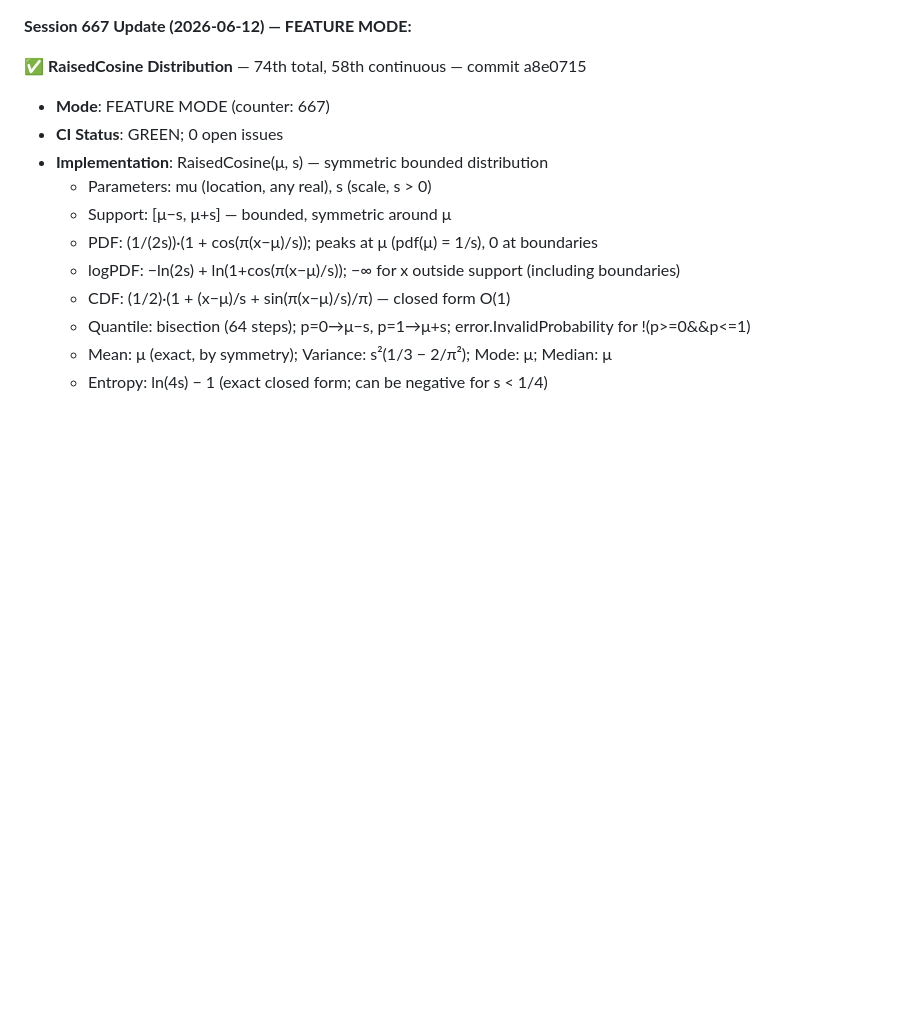
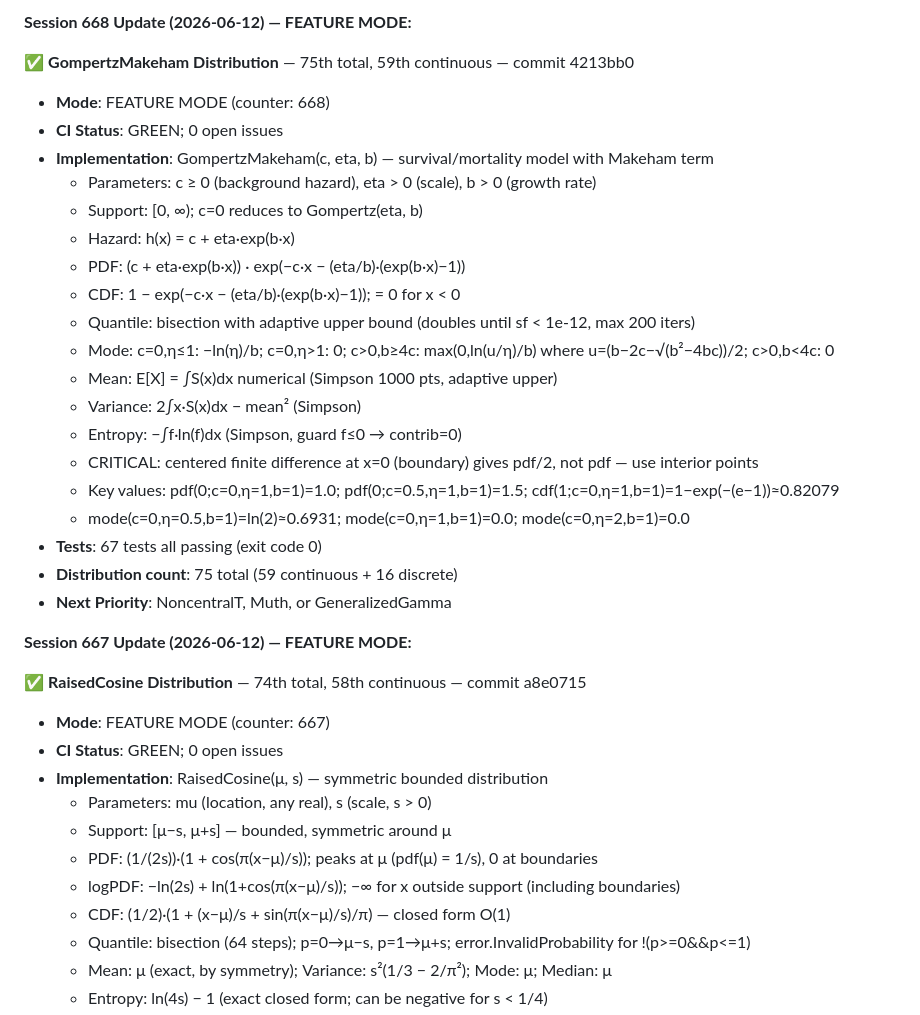
Before and after one commit to yusa-imit/zuda, a Markdown page: .claude/memory/project-context.md, the part around the change. GitHub-like rendering; blank space fills up the shorter version.

Commit message:
chore: update session memory
Co-Authored-By: Claude <noreply@anthropic.com>

```diff
--- a/.claude/memory/project-context.md
+++ b/.claude/memory/project-context.md
@@ -1,3 +1,26 @@
+**Session 668 Update (2026-06-12) — FEATURE MODE:**
+
+✅ **GompertzMakeham Distribution** — 75th total, 59th continuous — commit 4213bb0
+- **Mode**: FEATURE MODE (counter: 668)
+- **CI Status**: GREEN; 0 open issues
+- **Implementation**: GompertzMakeham(c, eta, b) — survival/mortality model with Makeham term
+  * Parameters: c ≥ 0 (background hazard), eta > 0 (scale), b > 0 (growth rate)
+  * Support: [0, ∞); c=0 reduces to Gompertz(eta, b)
+  * Hazard: h(x) = c + eta·exp(b·x)
+  * PDF: (c + eta·exp(b·x)) · exp(−c·x − (eta/b)·(exp(b·x)−1))
+  * CDF: 1 − exp(−c·x − (eta/b)·(exp(b·x)−1)); = 0 for x < 0
+  * Quantile: bisection with adaptive upper bound (doubles until sf < 1e-12, max 200 iters)
+  * Mode: c=0,η≤1: −ln(η)/b; c=0,η>1: 0; c>0,b≥4c: max(0,ln(u/η)/b) where u=(b−2c−√(b²−4bc))/2; c>0,b<4c: 0
+  * Mean: E[X] = ∫S(x)dx numerical (Simpson 1000 pts, adaptive upper)
+  * Variance: 2∫x·S(x)dx − mean² (Simpson)
+  * Entropy: −∫f·ln(f)dx (Simpson, guard f≤0 → contrib=0)
+  * CRITICAL: centered finite difference at x=0 (boundary) gives pdf/2, not pdf — use interior points
+  * Key values: pdf(0;c=0,η=1,b=1)=1.0; pdf(0;c=0.5,η=1,b=1)=1.5; cdf(1;c=0,η=1,b=1)=1−exp(−(e−1))≈0.82079
+  * mode(c=0,η=0.5,b=1)=ln(2)≈0.6931; mode(c=0,η=1,b=1)=0.0; mode(c=0,η=2,b=1)=0.0
+- **Tests**: 67 tests all passing (exit code 0)
+- **Distribution count**: 75 total (59 continuous + 16 discrete)
+- **Next Priority**: NoncentralT, Muth, or GeneralizedGamma
+
 **Session 667 Update (2026-06-12) — FEATURE MODE:**
 
 ✅ **RaisedCosine Distribution** — 74th total, 58th continuous — commit a8e0715
```
